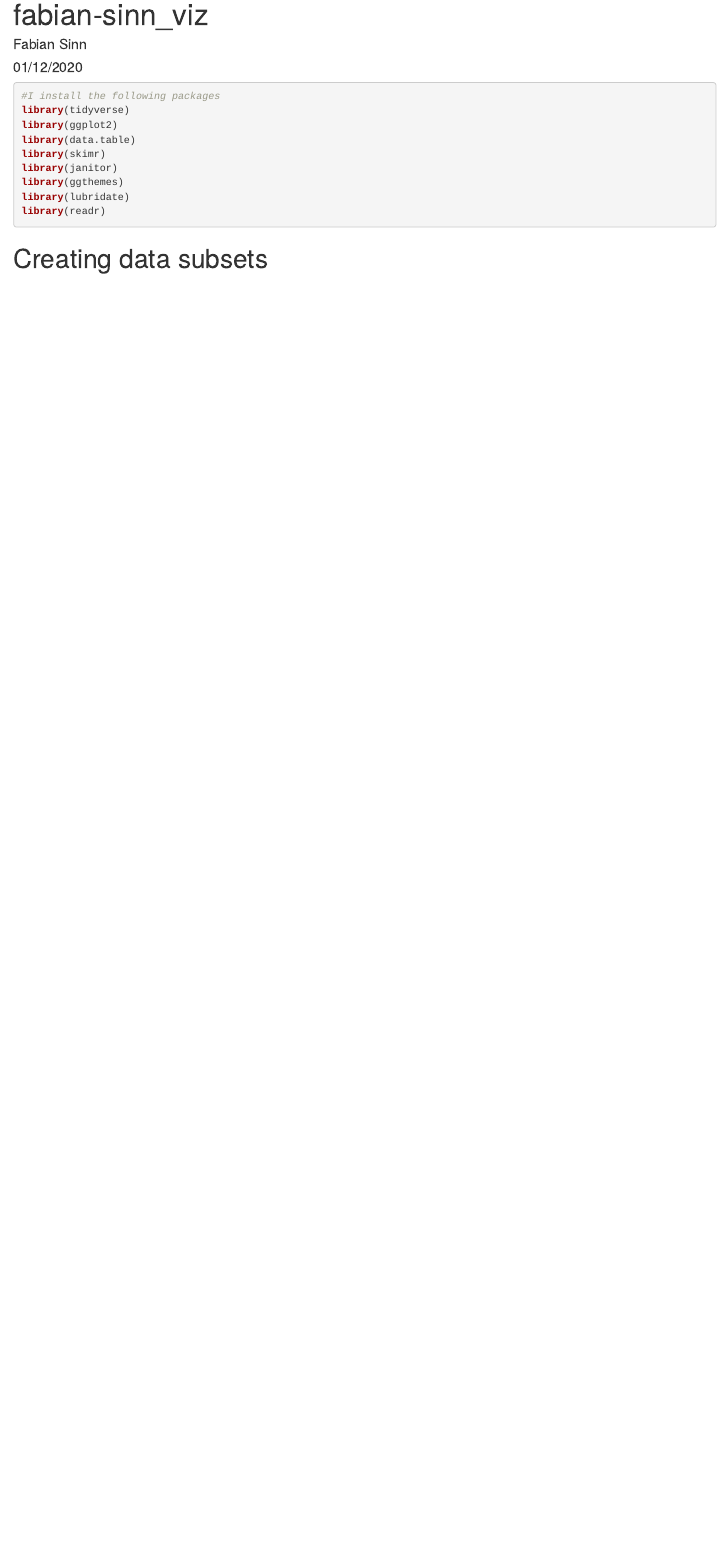
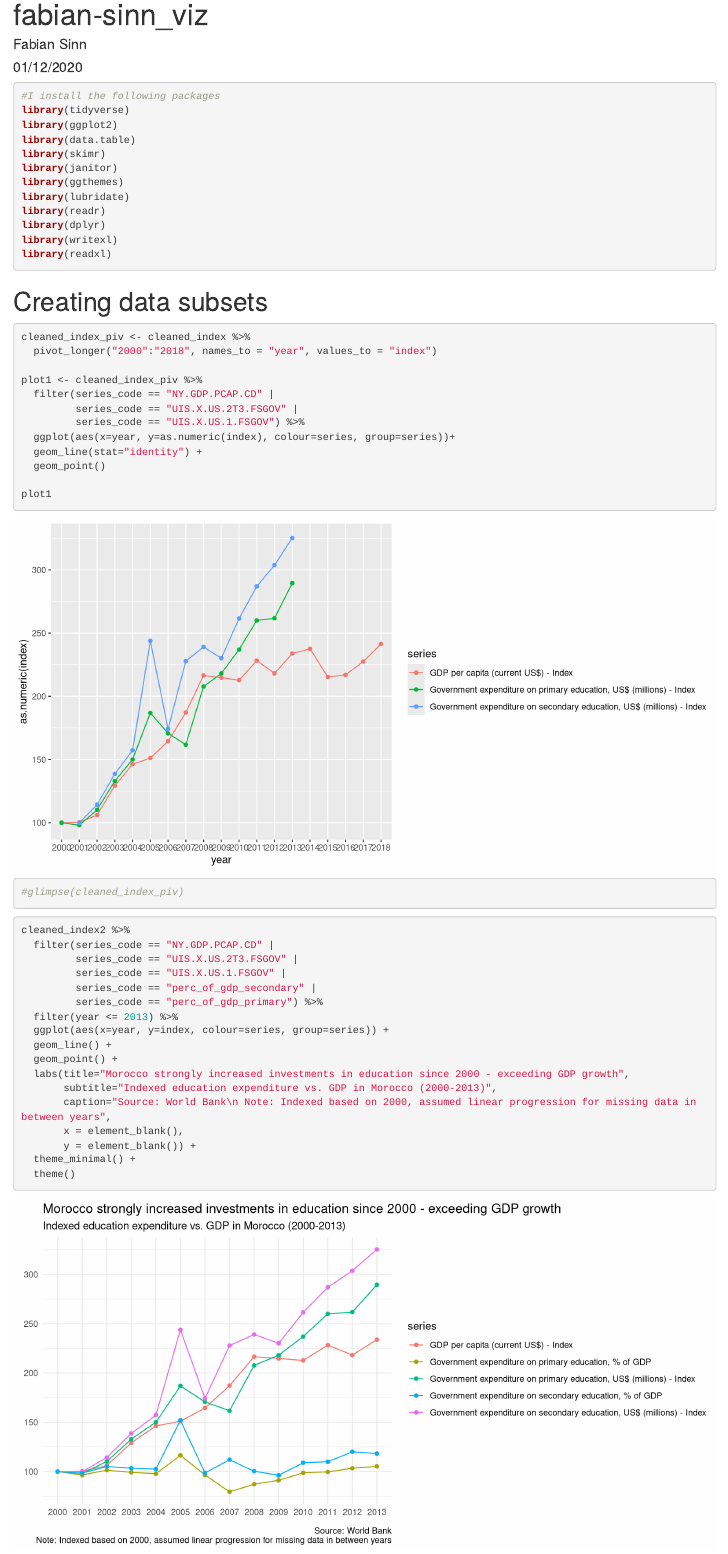
Before and after one commit to dobsonke/dataVizProject, an R Markdown document (code/fabian-sinn_viz.Rmd): the page in a window 1100 px wide, from its top. Rendered offline with R 4.5, knitr and Pandoc, with nearby package versions; some code elsewhere in the file could not run offline; column names are cleaned by a stand-in for the janitor package.

Commit message:
added data files and changed viz theme

````diff
--- a/code/fabian-sinn_viz.Rmd
+++ b/code/fabian-sinn_viz.Rmd
@@ -20,6 +20,9 @@ library(janitor)
 library(ggthemes)
 library(lubridate)
 library(readr)
+library(dplyr)
+library(writexl)
+library(readxl)
 
 ```
 
@@ -36,4 +41,4 @@ dataset_clean1 <- dataset_base %>%
 remove(dataset_base)
 
 dataset_morocco <- dataset_clean1 %>%
-  filter(country_name == "Morocco")
+  filter(country_name == "Morocco") %>%
@@ -40,11 +68,68 @@ dataset_morocco <- dataset_clean1 %>%
+  filter(series == "GDP per capita (current US$)" |
+         series == 	"Enrolment in primary education, both sexes (number)" |
+         series == "Enrolment in secondary education, both sexes (number)" |
+         series_code == "SE.TER.ENRL" |
+         series_code == "SE.ADT.1524.LT.ZS" |
+         series_code == "SE.ADT.LITR.ZS" |
+         series_code == "UIS.X.US.1.FSGOV" |
+         series_code == "UIS.X.US.2T3.FSGOV")
 
+#write_xlsx(dataset_morocco,"morocco_subset1.xlsx")
+# write_xlsx(cleaned_index_piv, "morocco_final_subset_pivot.xlsx")
+cleaned_index <- read_excel("morocco_subset_cleaned_index.xlsx")
+cleaned_index2 <- read_excel("morocco_final_subset_pivot.xlsx")
 ```
 
 # Creating data subsets
 
-```{r data_manipulation, warning=FALSE}
+```{r data_manipulation, warning=FALSE, fig.width = 10}
+
+cleaned_index_piv <- cleaned_index %>%
+  pivot_longer("2000":"2018", names_to = "year", values_to = "index")
+
+plot1 <- cleaned_index_piv %>%
+  filter(series_code == "NY.GDP.PCAP.CD" |
+         series_code == "UIS.X.US.2T3.FSGOV" |
+         series_code == "UIS.X.US.1.FSGOV") %>%
+  ggplot(aes(x=year, y=as.numeric(index), colour=series, group=series))+
+  geom_line(stat="identity") +
+  geom_point()
+
+plot1
+#glimpse(cleaned_index_piv)
 
 
+```
+
+```{r, fig.width=10}
+
+cleaned_index2 %>%
+  filter(series_code == "NY.GDP.PCAP.CD" |
+         series_code == "UIS.X.US.2T3.FSGOV" |
+         series_code == "UIS.X.US.1.FSGOV" |
+         series_code == "perc_of_gdp_secondary" |
+         series_code == "perc_of_gdp_primary") %>%
+  filter(year <= 2013) %>%
+  ggplot(aes(x=year, y=index, colour=series, group=series)) +
+  geom_line() +
+  geom_point() +
+  labs(title="Morocco strongly increased investments in education since 2000 - exceeding GDP growth",
+       subtitle="Indexed education expenditure vs. GDP in Morocco (2000-2013)",
+       caption="Source: World Bank\n Note: Indexed based on 2000, assumed linear progression for missing data in between years",
+       x = element_blank(),
+       y = element_blank()) +
+  theme_minimal() +
+  theme()
+
+# Align caption
+# Adjust legend
+# Bold title
+# Change colours
+
+
+```
+
+```{r}
 
 
 
````
Also changed, not shown: code/morocco_final_subset_pivot.xlsx (added), code/morocco_subset_cleaned_index.xlsx (added), code/fabian-sinn_viz.Rmd (25 more changed lines), 2 other files.
